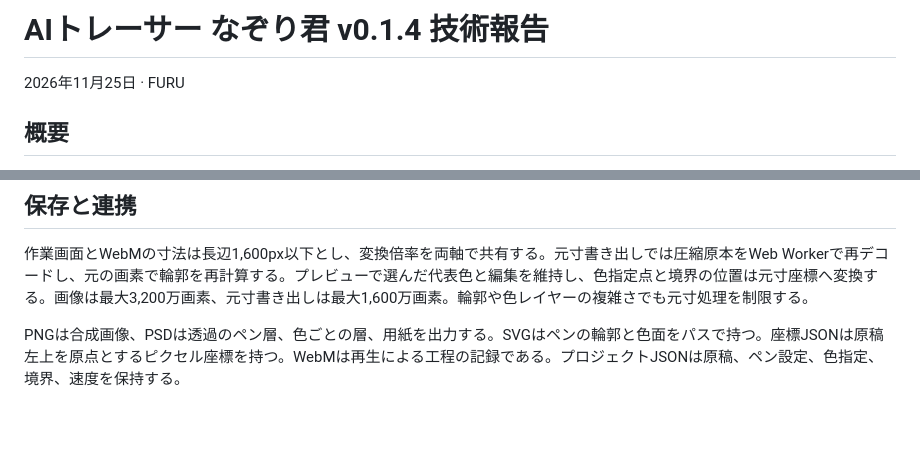
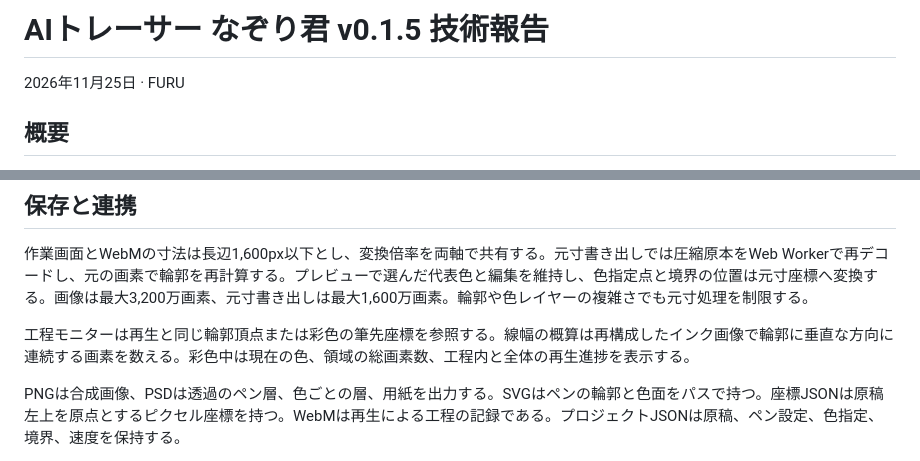
Before and after one commit to FURUYAN1234/ai-tracer-nazori-kun, a Markdown page: docs/technical-paper-ja.md, 2 parts joined by grey strips. GitHub-like rendering; blank space fills up the shorter version.

```diff
--- a/docs/technical-paper-ja.md
+++ b/docs/technical-paper-ja.md
@@ -1,4 +1,4 @@
-# AIトレーサー なぞり君 v0.1.4 技術報告
+# AIトレーサー なぞり君 v0.1.5 技術報告
 
 2026年11月25日 · FURU
 
@@ -18,6 +18,8 @@
 ## 保存と連携
 
 作業画面とWebMの寸法は長辺1,600px以下とし、変換倍率を両軸で共有する。元寸書き出しでは圧縮原本をWeb Workerで再デコードし、元の画素で輪郭を再計算する。プレビューで選んだ代表色と編集を維持し、色指定点と境界の位置は元寸座標へ変換する。画像は最大3,200万画素、元寸書き出しは最大1,600万画素。輪郭や色レイヤーの複雑さでも元寸処理を制限する。
+
+工程モニターは再生と同じ輪郭頂点または彩色の筆先座標を参照する。線幅の概算は再構成したインク画像で輪郭に垂直な方向に連続する画素を数える。彩色中は現在の色、領域の総画素数、工程内と全体の再生進捗を表示する。
 
 PNGは合成画像、PSDは透過のペン層、色ごとの層、用紙を出力する。SVGはペンの輪郭と色面をパスで持つ。座標JSONは原稿左上を原点とするピクセル座標を持つ。WebMは再生による工程の記録である。プロジェクトJSONは原稿、ペン設定、色指定、境界、速度を保持する。
 
```
Also changed, not shown: README.md (+5 -3 lines), docs/technical-paper-en.md (+3 -1 lines), docs/assets/drawing-replay.jpg, 9 other files.
